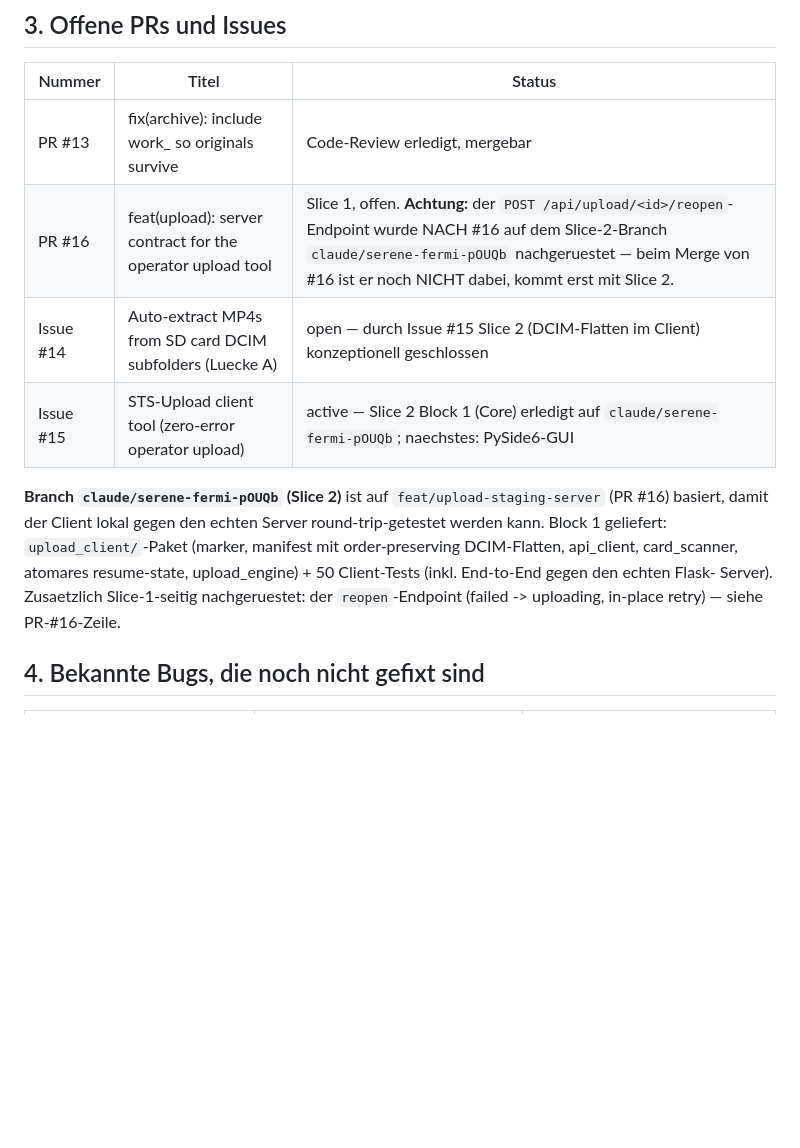
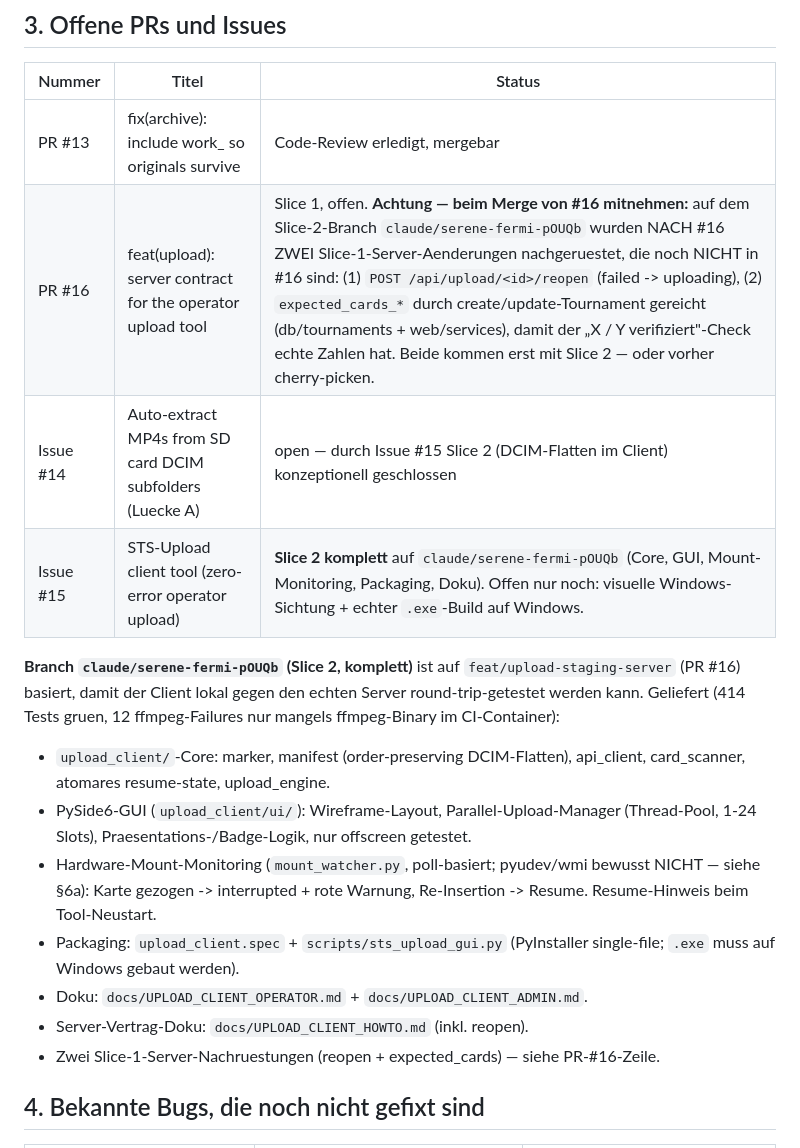
Before and after one commit to MichaelSaetteli/SwissTablesoccerRelive, a Markdown page: docs/SESSION_HANDOFF.md, the part around one of its changes. GitHub-like rendering; blank space fills up the shorter version.

```diff
--- a/docs/SESSION_HANDOFF.md
+++ b/docs/SESSION_HANDOFF.md
@@ -38,17 +38,27 @@ laufende Arbeit braucht — die volle Chat-Historie ist nicht noetig.
 | Nummer | Titel | Status |
 |---|---|---|
 | PR #13 | fix(archive): include work_ so originals survive | Code-Review erledigt, mergebar |
-| PR #16 | feat(upload): server contract for the operator upload tool | Slice 1, offen. **Achtung:** der `POST /api/upload/<id>/reopen`-Endpoint wurde NACH #16 auf dem Slice-2-Branch `claude/serene-fermi-pOUQb` nachgeruestet — beim Merge von #16 ist er noch NICHT dabei, kommt erst mit Slice 2. |
+| PR #16 | feat(upload): server contract for the operator upload tool | Slice 1, offen. **Achtung — beim Merge von #16 mitnehmen:** auf dem Slice-2-Branch `claude/serene-fermi-pOUQb` wurden NACH #16 ZWEI Slice-1-Server-Aenderungen nachgeruestet, die noch NICHT in #16 sind: (1) `POST /api/upload/<id>/reopen` (failed -> uploading), (2) `expected_cards_*` durch create/update-Tournament gereicht (db/tournaments + web/services), damit der „X / Y verifiziert"-Check echte Zahlen hat. Beide kommen erst mit Slice 2 — oder vorher cherry-picken. |
 | Issue #14 | Auto-extract MP4s from SD card DCIM subfolders (Luecke A) | open — durch Issue #15 Slice 2 (DCIM-Flatten im Client) konzeptionell geschlossen |
-| Issue #15 | STS-Upload client tool (zero-error operator upload) | active — Slice 2 Block 1 (Core) erledigt auf `claude/serene-fermi-pOUQb`; naechstes: PySide6-GUI |
+| Issue #15 | STS-Upload client tool (zero-error operator upload) | **Slice 2 komplett** auf `claude/serene-fermi-pOUQb` (Core, GUI, Mount-Monitoring, Packaging, Doku). Offen nur noch: visuelle Windows-Sichtung + echter `.exe`-Build auf Windows. |
 
-**Branch `claude/serene-fermi-pOUQb` (Slice 2)** ist auf `feat/upload-staging-server`
-(PR #16) basiert, damit der Client lokal gegen den echten Server round-trip-getestet
-werden kann. Block 1 geliefert: `upload_client/`-Paket (marker, manifest mit
-order-preserving DCIM-Flatten, api_client, card_scanner, atomares resume-state,
-upload_engine) + 50 Client-Tests (inkl. End-to-End gegen den echten Flask-
-Server). Zusaetzlich Slice-1-seitig nachgeruestet: der
-`reopen`-Endpoint (failed -> uploading, in-place retry) — siehe PR-#16-Zeile.
+**Branch `claude/serene-fermi-pOUQb` (Slice 2, komplett)** ist auf
+`feat/upload-staging-server` (PR #16) basiert, damit der Client lokal gegen den
+echten Server round-trip-getestet werden kann. Geliefert (414 Tests gruen,
+12 ffmpeg-Failures nur mangels ffmpeg-Binary im CI-Container):
+
+* `upload_client/`-Core: marker, manifest (order-preserving DCIM-Flatten),
+  api_client, card_scanner, atomares resume-state, upload_engine.
+* PySide6-GUI (`upload_client/ui/`): Wireframe-Layout, Parallel-Upload-Manager
+  (Thread-Pool, 1-24 Slots), Praesentations-/Badge-Logik, nur offscreen getestet.
+* Hardware-Mount-Monitoring (`mount_watcher.py`, poll-basiert; pyudev/wmi bewusst
+  NICHT — siehe §6a): Karte gezogen -> interrupted + rote Warnung, Re-Insertion
+  -> Resume. Resume-Hinweis beim Tool-Neustart.
+* Packaging: `upload_client.spec` + `scripts/sts_upload_gui.py` (PyInstaller
+  single-file; `.exe` muss auf Windows gebaut werden).
+* Doku: `docs/UPLOAD_CLIENT_OPERATOR.md` + `docs/UPLOAD_CLIENT_ADMIN.md`.
+* Server-Vertrag-Doku: `docs/UPLOAD_CLIENT_HOWTO.md` (inkl. reopen).
+* Zwei Slice-1-Server-Nachruestungen (reopen + expected_cards) — siehe PR-#16-Zeile.
 
 ## 4. Bekannte Bugs, die noch nicht gefixt sind
 
```
Also changed, not shown: other parts of docs/SESSION_HANDOFF.md (+34 -25 lines).
